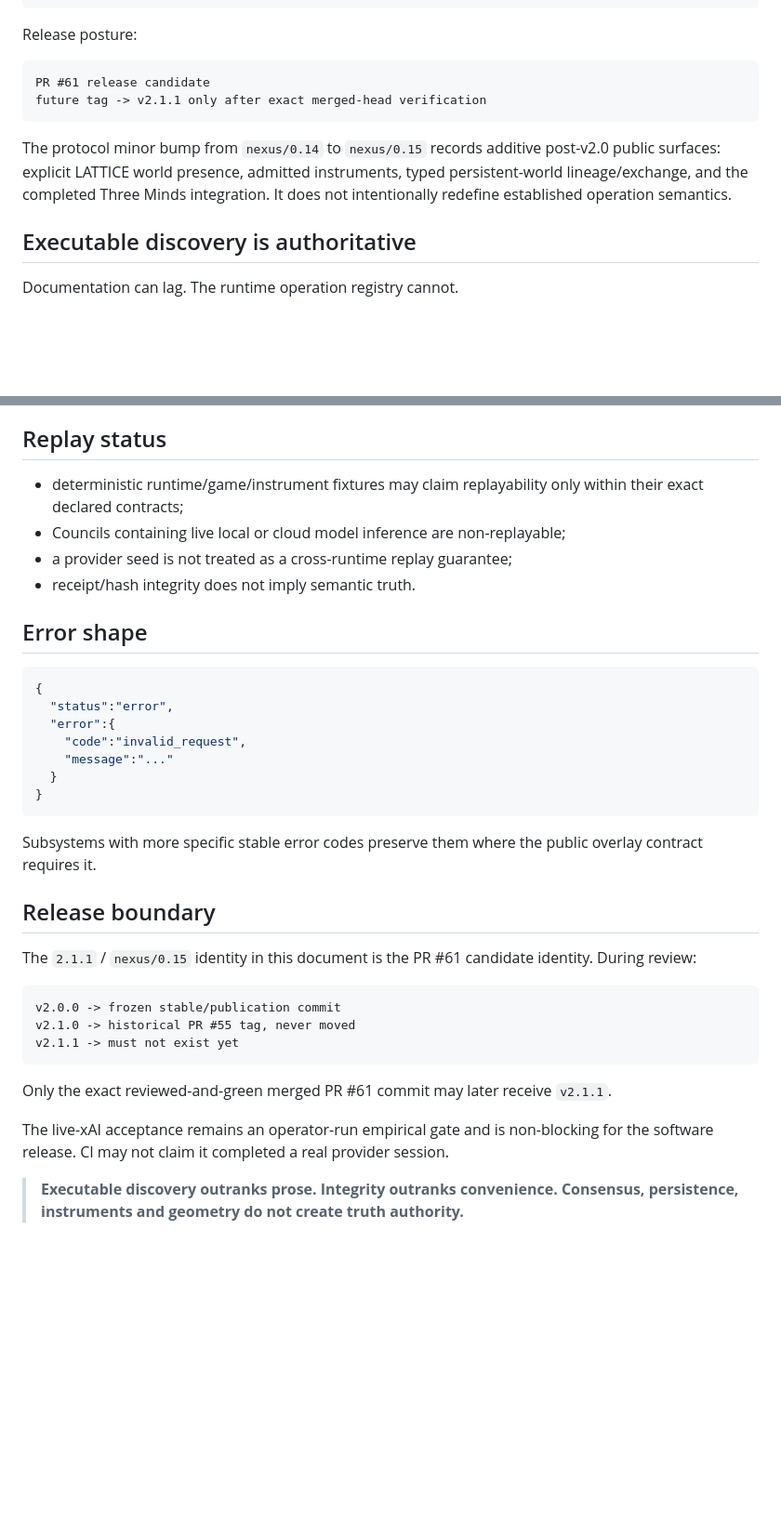
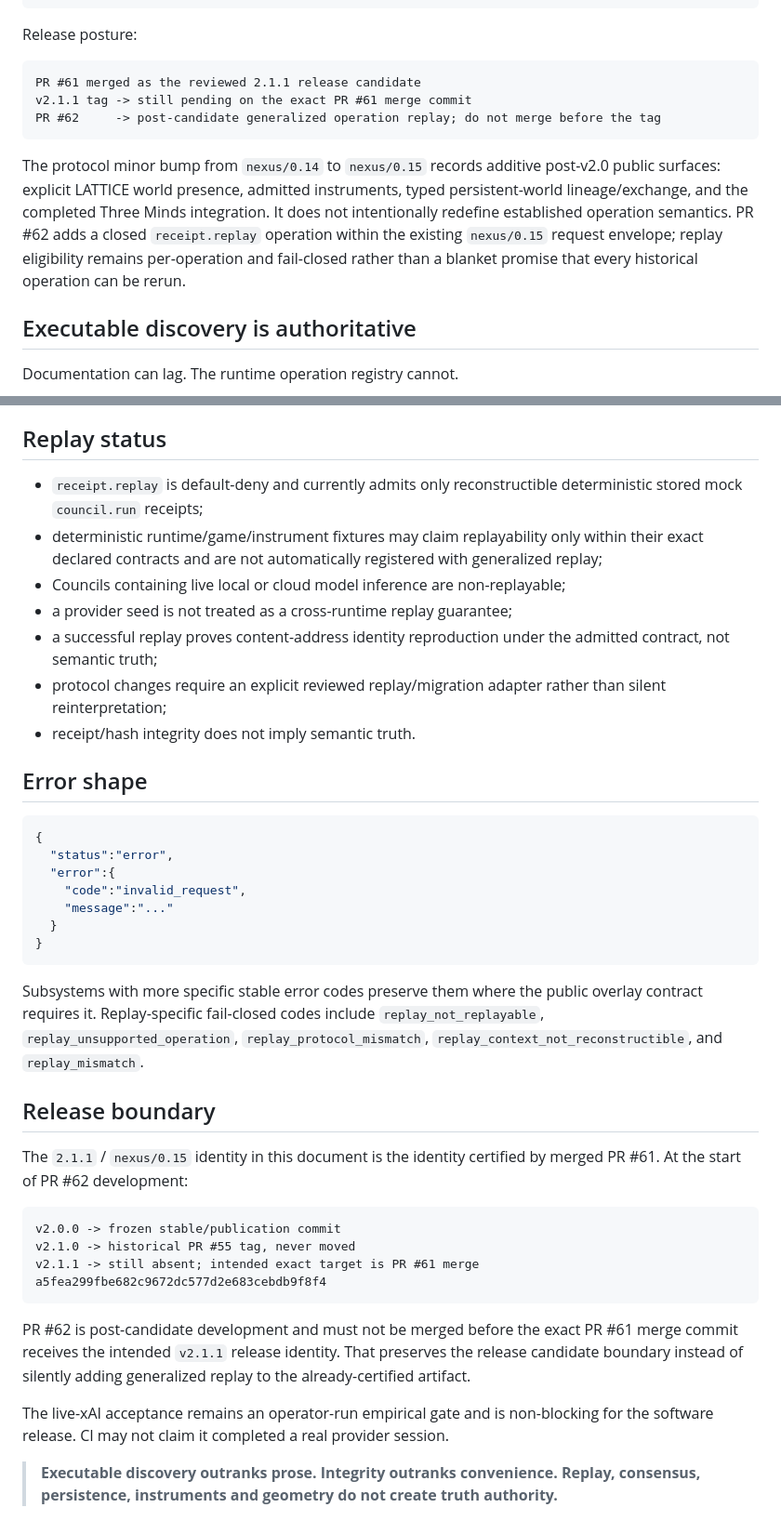
Before and after one commit to QSOLKCB/QSOL-NEXUS, a Markdown page: docs/API.md, 2 parts joined by grey strips. Shown at 93% size. Drawn GitHub-style; blank space fills up the shorter version.

Commit message:
Document generalized receipt replay API

````diff
--- a/docs/API.md
+++ b/docs/API.md
@@ -19,11 +19,12 @@ Runtime identifier:
 Release posture:
 
 ```text
-PR #61 release candidate
-future tag -> v2.1.1 only after exact merged-head verification
+PR #61 merged as the reviewed 2.1.1 release candidate
+v2.1.1 tag -> still pending on the exact PR #61 merge commit
+PR #62     -> post-candidate generalized operation replay; do not merge before the tag
 ```
 
-The protocol minor bump from `nexus/0.14` to `nexus/0.15` records additive post-v2.0 public surfaces: explicit LATTICE world presence, admitted instruments, typed persistent-world lineage/exchange, and the completed Three Minds integration. It does not intentionally redefine established operation semantics.
+The protocol minor bump from `nexus/0.14` to `nexus/0.15` records additive post-v2.0 public surfaces: explicit LATTICE world presence, admitted instruments, typed persistent-world lineage/exchange, and the completed Three Minds integration. It does not intentionally redefine established operation semantics. PR #62 adds a closed `receipt.replay` operation within the existing `nexus/0.15` request envelope; replay eligibility remains per-operation and fail-closed rather than a blanket promise that every historical operation can be rerun.
 
 ## Executable discovery is authoritative
 
@@ -359,9 +375,12 @@ The runtime validates referenced objects and derives bounded model-readable repr
 
 ## Replay status
 
-- deterministic runtime/game/instrument fixtures may claim replayability only within their exact declared contracts;
+- `receipt.replay` is default-deny and currently admits only reconstructible deterministic stored mock `council.run` receipts;
+- deterministic runtime/game/instrument fixtures may claim replayability only within their exact declared contracts and are not automatically registered with generalized replay;
 - Councils containing live local or cloud model inference are non-replayable;
 - a provider seed is not treated as a cross-runtime replay guarantee;
+- a successful replay proves content-address identity reproduction under the admitted contract, not semantic truth;
+- protocol changes require an explicit reviewed replay/migration adapter rather than silent reinterpretation;
 - receipt/hash integrity does not imply semantic truth.
 
 ## Error shape
@@ -376,20 +395,20 @@ The runtime validates referenced objects and derives bounded model-readable repr
 }
 ```
 
-Subsystems with more specific stable error codes preserve them where the public overlay contract requires it.
+Subsystems with more specific stable error codes preserve them where the public overlay contract requires it. Replay-specific fail-closed codes include `replay_not_replayable`, `replay_unsupported_operation`, `replay_protocol_mismatch`, `replay_context_not_reconstructible`, and `replay_mismatch`.
 
 ## Release boundary
 
-The `2.1.1` / `nexus/0.15` identity in this document is the PR #61 candidate identity. During review:
+The `2.1.1` / `nexus/0.15` identity in this document is the identity certified by merged PR #61. At the start of PR #62 development:
 
 ```text
 v2.0.0 -> frozen stable/publication commit
 v2.1.0 -> historical PR #55 tag, never moved
-v2.1.1 -> must not exist yet
+v2.1.1 -> still absent; intended exact target is PR #61 merge a5fea299fbe682c9672dc577d2e683cebdb9f8f4
 ```
 
-Only the exact reviewed-and-green merged PR #61 commit may later receive `v2.1.1`.
+PR #62 is post-candidate development and must not be merged before the exact PR #61 merge commit receives the intended `v2.1.1` release identity. That preserves the release candidate boundary instead of silently adding generalized replay to the already-certified artifact.
 
 The live-xAI acceptance remains an operator-run empirical gate and is non-blocking for the software release. CI may not claim it completed a real provider session.
 
-> **Executable discovery outranks prose. Integrity outranks convenience. Consensus, persistence, instruments and geometry do not create truth authority.**
+> **Executable discovery outranks prose. Integrity outranks convenience. Replay, consensus, persistence, instruments and geometry do not create truth authority.**
````
Also changed, not shown: other parts of docs/API.md (+16 -1 lines).
